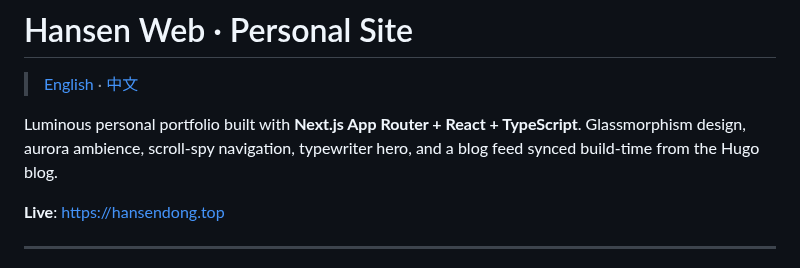
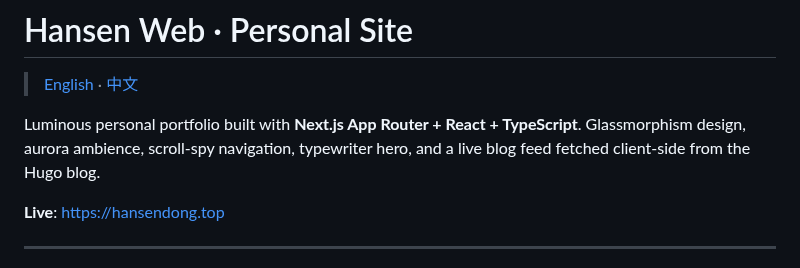
Before and after one commit to Hansen1018/hansen-web, a Markdown page: README.md, the part around the change. Drawn GitHub-style.

```diff
--- a/README.md
+++ b/README.md
@@ -2,7 +2,7 @@
 
 > [English](./README.md) · [中文](./README.zh-CN.md)
 
-Luminous personal portfolio built with **Next.js App Router + React + TypeScript**. Glassmorphism design, aurora ambience, scroll-spy navigation, typewriter hero, and a blog feed synced build-time from the Hugo blog.
+Luminous personal portfolio built with **Next.js App Router + React + TypeScript**. Glassmorphism design, aurora ambience, scroll-spy navigation, typewriter hero, and a live blog feed fetched client-side from the Hugo blog.
 
 **Live**: https://hansendong.top
 
```
Also changed, not shown: README.zh-CN.md (+1 -1 lines), public/og.png, 12 other files.
